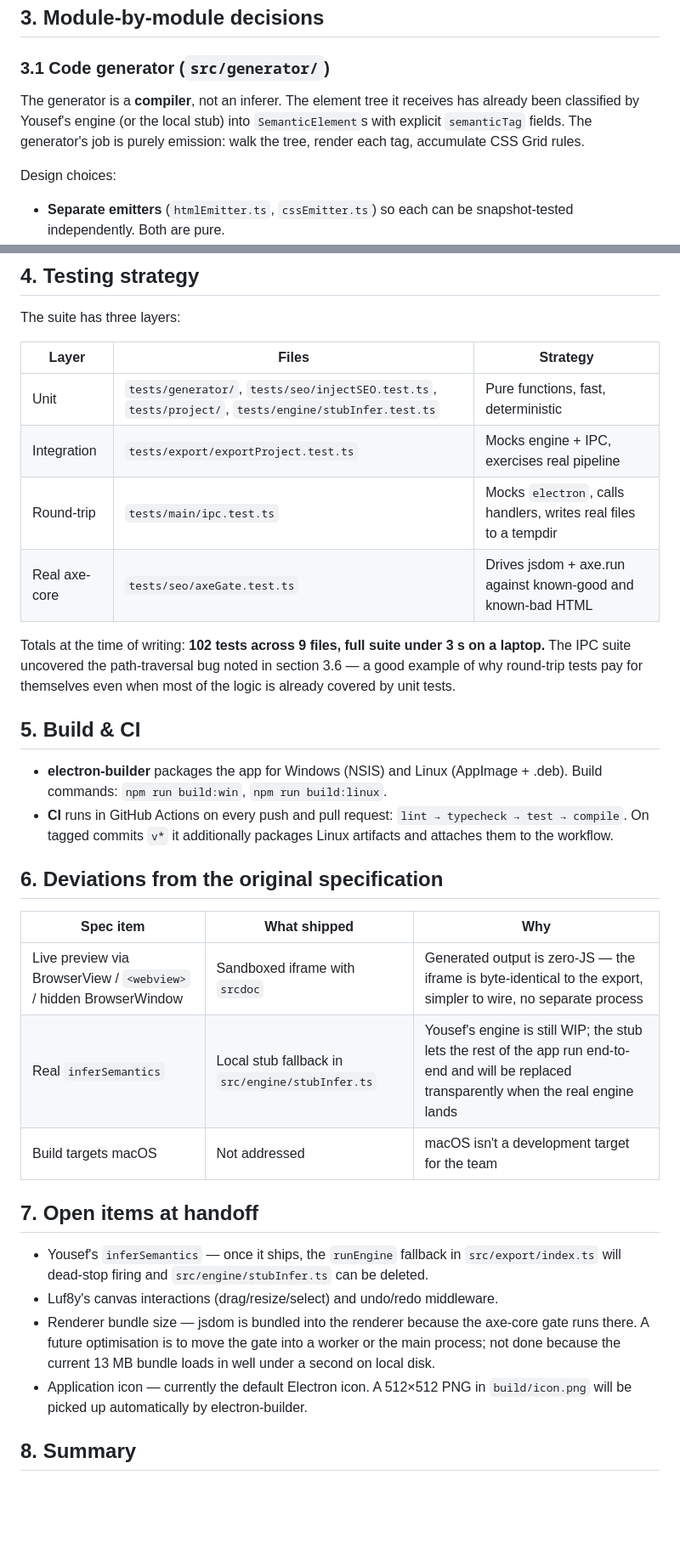
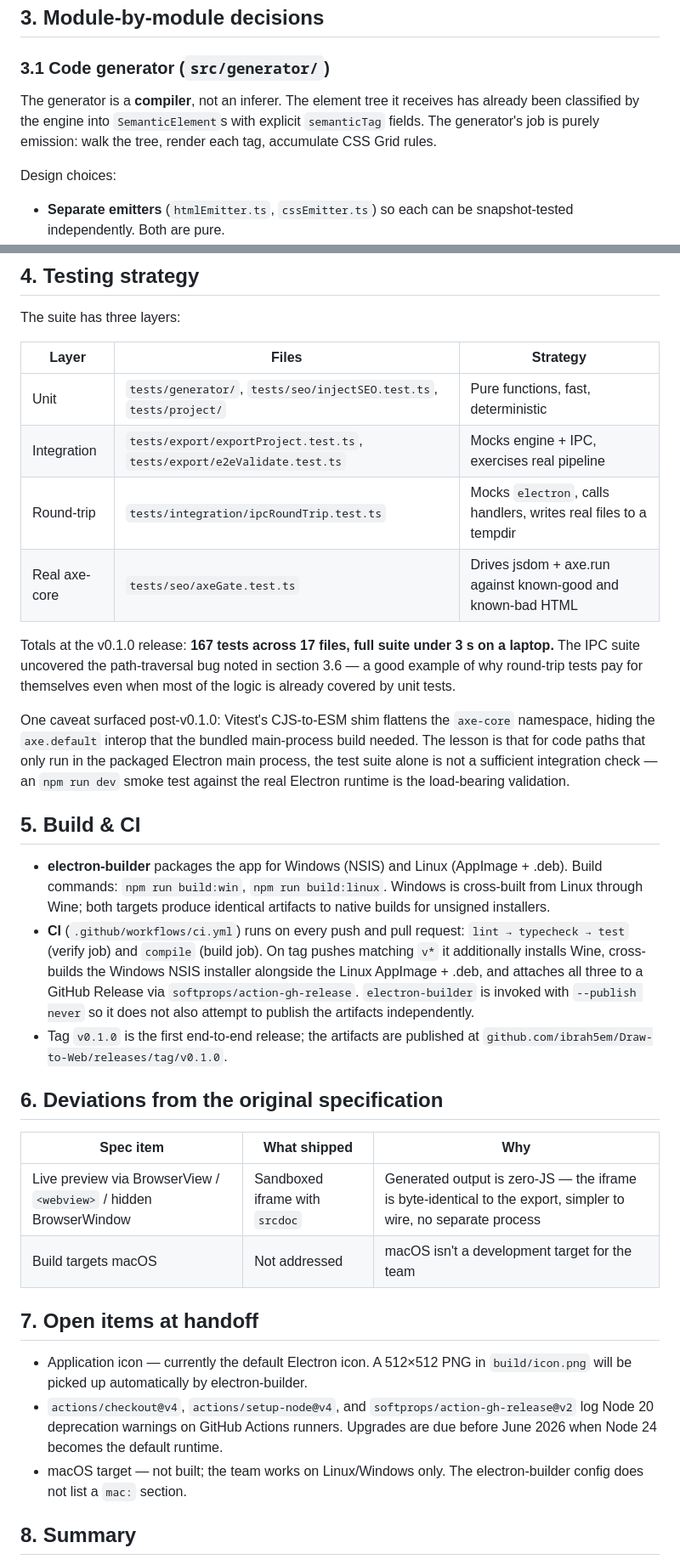
Before and after one commit to ibrah5em/Draw-to-Web, a Markdown page: docs/supervisor-report.md, 2 parts joined by grey strips. Shown at 85% size. GitHub-like rendering; blank space fills up the shorter version.

Commit message:
docs: refresh README + supervisor report after v0.1.0 (#7)
The hotfix landed earlier moved the axe gate into the main process,
deleted the stub engine, and added Windows cross-build + GH Release
publication. Documentation updated to match.

- README CI section: now lists Windows + Linux installers, attached
  to a GitHub Release on v* tags, with a release tagging snippet.
- supervisor-report 3.3 (axe gate): document the renderer->main IPC
  delegation and the three Node 18 runtime details that made the
  jsdom+axe-core path work in the packaged main process.
- supervisor-report 4 (testing): test counts updated (102/9 -> 167/17);
  the stale stubInfer suite reference removed; added a note about the
  Vitest CJS shim hiding the axe.default interop bug the dev smoke
  test caught.
- supervisor-report 5 (build & CI): describe Wine cross-build, the
  softprops attach step, and the --publish never flag.
- supervisor-report 6: drop the stub-engine deviation row (no longer
  applies; the real engine has shipped).
- supervisor-report 7: drop resolved items (engine WIP, jsdom in
  renderer bundle); add Node 20 GH Actions deprecation note.

```diff
--- a/docs/supervisor-report.md
+++ b/docs/supervisor-report.md
@@ -129,9 +129,9 @@ Key choices:
 ### 3.1 Code generator (`src/generator/`)
 
 The generator is a **compiler**, not an inferer. The element tree it receives
-has already been classified by Yousef's engine (or the local stub) into
-`SemanticElement`s with explicit `semanticTag` fields. The generator's job is
-purely emission: walk the tree, render each tag, accumulate CSS Grid rules.
+has already been classified by the engine into `SemanticElement`s with
+explicit `semanticTag` fields. The generator's job is purely emission: walk
+the tree, render each tag, accumulate CSS Grid rules.
 
 Design choices:
 
@@ -238,46 +257,58 @@ test suite explicitly verifies this case.
 
 The suite has three layers:
 
-| Layer         | Files                                                                                                 | Strategy                                                         |
-| ------------- | ----------------------------------------------------------------------------------------------------- | ---------------------------------------------------------------- |
-| Unit          | `tests/generator/`, `tests/seo/injectSEO.test.ts`, `tests/project/`, `tests/engine/stubInfer.test.ts` | Pure functions, fast, deterministic                              |
-| Integration   | `tests/export/exportProject.test.ts`                                                                  | Mocks engine + IPC, exercises real pipeline                      |
-| Round-trip    | `tests/main/ipc.test.ts`                                                                              | Mocks `electron`, calls handlers, writes real files to a tempdir |
-| Real axe-core | `tests/seo/axeGate.test.ts`                                                                           | Drives jsdom + axe.run against known-good and known-bad HTML     |
+| Layer         | Files                                                                    | Strategy                                                         |
+| ------------- | ------------------------------------------------------------------------ | ---------------------------------------------------------------- |
+| Unit          | `tests/generator/`, `tests/seo/injectSEO.test.ts`, `tests/project/`      | Pure functions, fast, deterministic                              |
+| Integration   | `tests/export/exportProject.test.ts`, `tests/export/e2eValidate.test.ts` | Mocks engine + IPC, exercises real pipeline                      |
+| Round-trip    | `tests/integration/ipcRoundTrip.test.ts`                                 | Mocks `electron`, calls handlers, writes real files to a tempdir |
+| Real axe-core | `tests/seo/axeGate.test.ts`                                              | Drives jsdom + axe.run against known-good and known-bad HTML     |
 
-Totals at the time of writing: **102 tests across 9 files, full suite under
+Totals at the v0.1.0 release: **167 tests across 17 files, full suite under
 3 s on a laptop.** The IPC suite uncovered the path-traversal bug noted in
 section 3.6 — a good example of why round-trip tests pay for themselves
 even when most of the logic is already covered by unit tests.
+
+One caveat surfaced post-v0.1.0: Vitest's CJS-to-ESM shim flattens the
+`axe-core` namespace, hiding the `axe.default` interop that the bundled
+main-process build needed. The lesson is that for code paths that only run
+in the packaged Electron main process, the test suite alone is not a
+sufficient integration check — an `npm run dev` smoke test against the
+real Electron runtime is the load-bearing validation.
 
 ## 5. Build & CI
 
 - **electron-builder** packages the app for Windows (NSIS) and Linux
   (AppImage + .deb). Build commands: `npm run build:win`, `npm run build:linux`.
-- **CI** runs in GitHub Actions on every push and pull request:
-  `lint → typecheck → test → compile`. On tagged commits `v*` it additionally
-  packages Linux artifacts and attaches them to the workflow.
+  Windows is cross-built from Linux through Wine; both targets produce
+  identical artifacts to native builds for unsigned installers.
+- **CI** (`.github/workflows/ci.yml`) runs on every push and pull request:
+  `lint → typecheck → test` (verify job) and `compile` (build job). On tag
+  pushes matching `v*` it additionally installs Wine, cross-builds the
+  Windows NSIS installer alongside the Linux AppImage + .deb, and attaches
+  all three to a GitHub Release via `softprops/action-gh-release`.
+  `electron-builder` is invoked with `--publish never` so it does not also
+  attempt to publish the artifacts independently.
+- Tag `v0.1.0` is the first end-to-end release; the artifacts are published
+  at `github.com/ibrah5em/Draw-to-Web/releases/tag/v0.1.0`.
 
 ## 6. Deviations from the original specification
 
-| Spec item                                                         | What shipped                                     | Why                                                                                                                                          |
-| ----------------------------------------------------------------- | ------------------------------------------------ | -------------------------------------------------------------------------------------------------------------------------------------------- |
-| Live preview via BrowserView / `<webview>` / hidden BrowserWindow | Sandboxed iframe with `srcdoc`                   | Generated output is zero-JS — the iframe is byte-identical to the export, simpler to wire, no separate process                               |
-| Real `inferSemantics`                                             | Local stub fallback in `src/engine/stubInfer.ts` | Yousef's engine is still WIP; the stub lets the rest of the app run end-to-end and will be replaced transparently when the real engine lands |
-| Build targets macOS                                               | Not addressed                                    | macOS isn't a development target for the team                                                                                                |
+| Spec item                                                         | What shipped                   | Why                                                                                                            |
+| ----------------------------------------------------------------- | ------------------------------ | -------------------------------------------------------------------------------------------------------------- |
+| Live preview via BrowserView / `<webview>` / hidden BrowserWindow | Sandboxed iframe with `srcdoc` | Generated output is zero-JS — the iframe is byte-identical to the export, simpler to wire, no separate process |
+| Build targets macOS                                               | Not addressed                  | macOS isn't a development target for the team                                                                  |
 
 ## 7. Open items at handoff
 
-- Yousef's `inferSemantics` — once it ships, the `runEngine` fallback in
-  `src/export/index.ts` will dead-stop firing and `src/engine/stubInfer.ts`
-  can be deleted.
-- Luf8y's canvas interactions (drag/resize/select) and undo/redo middleware.
-- Renderer bundle size — jsdom is bundled into the renderer because the
-  axe-core gate runs there. A future optimisation is to move the gate into a
-  worker or the main process; not done because the current 13 MB bundle
-  loads in well under a second on local disk.
 - Application icon — currently the default Electron icon. A 512×512 PNG in
   `build/icon.png` will be picked up automatically by electron-builder.
+- `actions/checkout@v4`, `actions/setup-node@v4`, and
+  `softprops/action-gh-release@v2` log Node 20 deprecation warnings on
+  GitHub Actions runners. Upgrades are due before June 2026 when Node 24
+  becomes the default runtime.
+- macOS target — not built; the team works on Linux/Windows only. The
+  electron-builder config does not list a `mac:` section.
 
 ## 8. Summary
 
```
Also changed, not shown: other parts of docs/supervisor-report.md (+19 -0 lines), README.md (+14 -3 lines).
